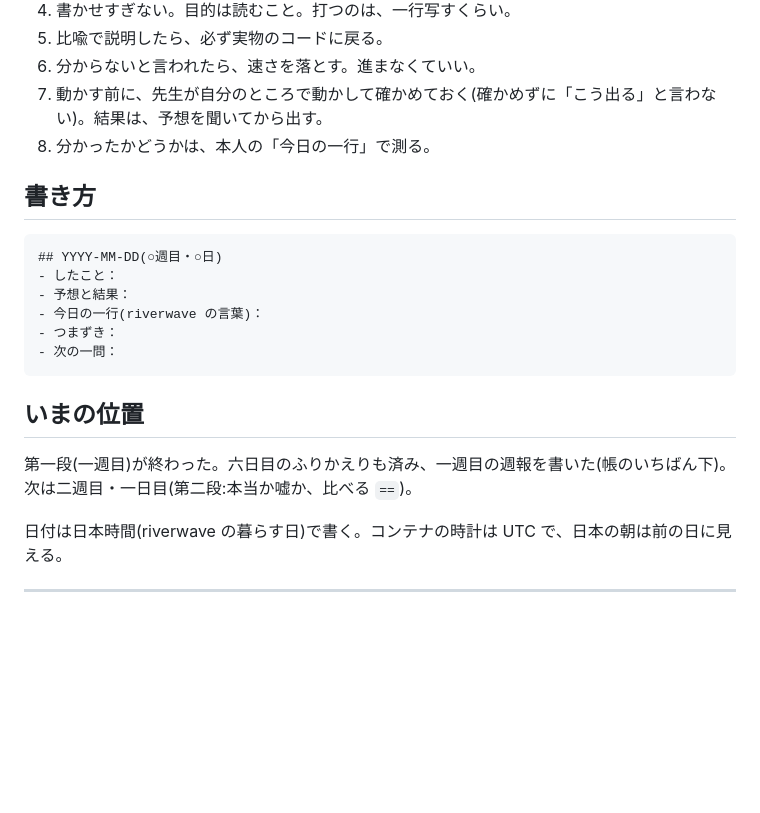
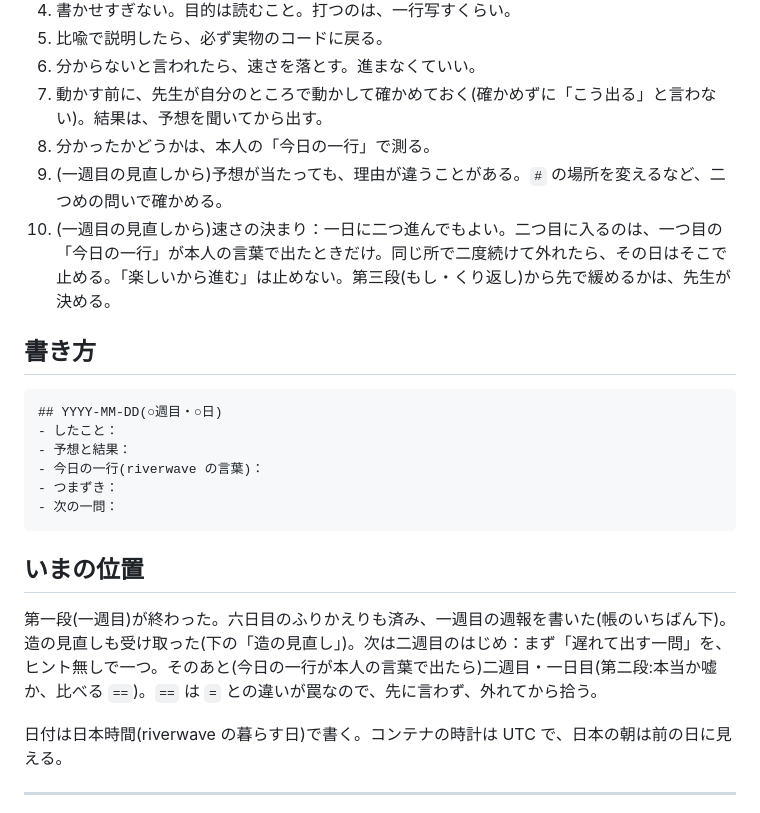
Before and after one commit to horseshore/AI-playground, a Markdown page: manabi/学びの帳.md, the part around one of its changes. Rendered like a GitHub page; blank space fills up the shorter version.

```diff
--- a/manabi/学びの帳.md
+++ b/manabi/学びの帳.md
@@ -15,6 +15,8 @@
 6. 分からないと言われたら、速さを落とす。進まなくていい。
 7. 動かす前に、先生が自分のところで動かして確かめておく(確かめずに「こう出る」と言わない)。結果は、予想を聞いてから出す。
 8. 分かったかどうかは、本人の「今日の一行」で測る。
+9. (一週目の見直しから)予想が当たっても、理由が違うことがある。`#` の場所を変えるなど、二つめの問いで確かめる。
+10. (一週目の見直しから)速さの決まり：一日に二つ進んでもよい。二つ目に入るのは、一つ目の「今日の一行」が本人の言葉で出たときだけ。同じ所で二度続けて外れたら、その日はそこで止める。「楽しいから進む」は止めない。第三段(もし・くり返し)から先で緩めるかは、先生が決める。
 
 ## 書き方
 
@@ -29,7 +31,7 @@
 
 ## いまの位置
 
-第一段(一週目)が終わった。六日目のふりかえりも済み、一週目の週報を書いた(帳のいちばん下)。次は二週目・一日目(第二段:本当か嘘か、比べる `==`)。
+第一段(一週目)が終わった。六日目のふりかえりも済み、一週目の週報を書いた(帳のいちばん下)。造の見直しも受け取った(下の「造の見直し」)。次は二週目のはじめ：まず「遅れて出す一問」を、ヒント無しで一つ。そのあと(今日の一行が本人の言葉で出たら)二週目・一日目(第二段:本当か嘘か、比べる `==`)。`==` は `=` との違いが罠なので、先に言わず、外れてから拾う。
 
 日付は日本時間(riverwave の暮らす日)で書く。コンテナの時計は UTC で、日本の朝は前の日に見える。
 
```
Also changed, not shown: other parts of manabi/学びの帳.md (+16 -0 lines).
